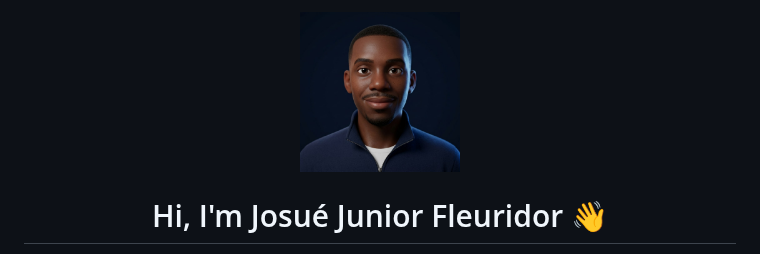
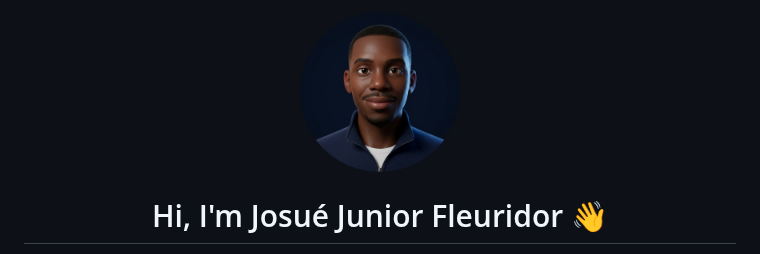
Before and after one commit to jun101/Personal-Branding, a Markdown page: README.md, the part around the change. Rendered like a GitHub page; pictures changed too: assets/avatar/hero-id-round.png (added).

```diff
--- a/README.md
+++ b/README.md
@@ -1,6 +1,6 @@
 <div align="center">
 
-<img src="assets/avatar/hero-id.jpg" alt="3D avatar of Josué Junior Fleuridor" width="160" style="border-radius: 50%;">
+<img src="assets/avatar/hero-id-round.png" alt="3D avatar of Josué Junior Fleuridor" width="160">
 
 # Hi, I'm Josué Junior Fleuridor 👋
 
```
Also changed, not shown: README.fr.md (+1 -1 lines), brand/README.md (+1 -0 lines).
